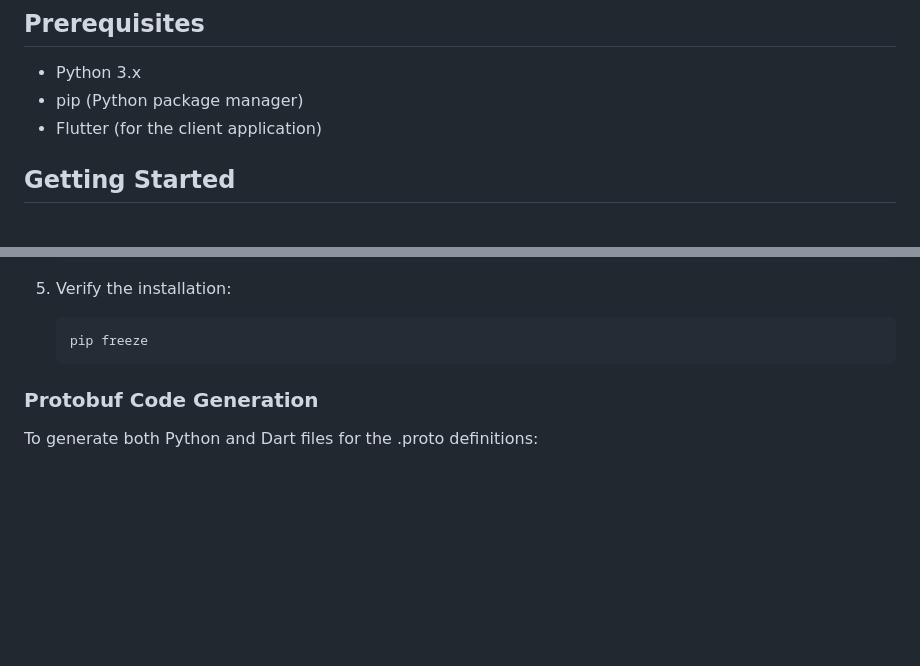
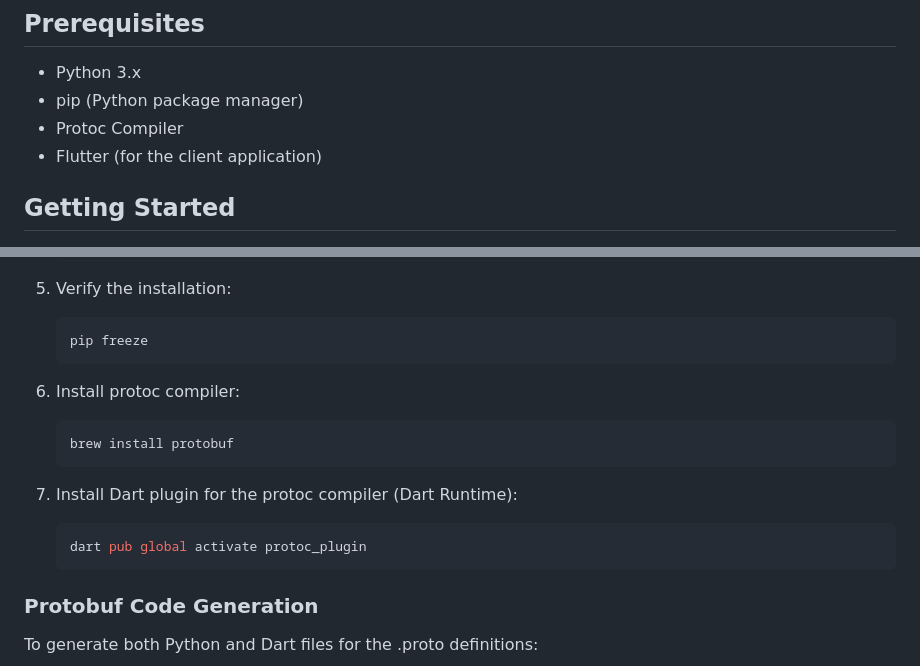
Before and after one commit to rajivmanivannan/protobuf-demo, a Markdown page: README.md, 2 parts joined by grey strips. Drawn GitHub-style; blank space fills up the shorter version.

````diff
--- a/README.md
+++ b/README.md
@@ -25,6 +25,7 @@ A mobile application that communicates with the server to exchange Protobuf data
 
 - Python 3.x
 - pip (Python package manager)
+- Protoc Compiler
 - Flutter (for the client application)
 
 ## Getting Started
@@ -54,6 +55,16 @@ A mobile application that communicates with the server to exchange Protobuf data
 
    ```bash
    pip freeze
+   ```
+6. Install protoc compiler:
+
+   ```bash
+   brew install protobuf
+   ```
+7. Install Dart plugin for the protoc compiler (Dart Runtime):
+
+   ```bash
+   dart pub global activate protoc_plugin
    ```
 
 ### Protobuf Code Generation
````
